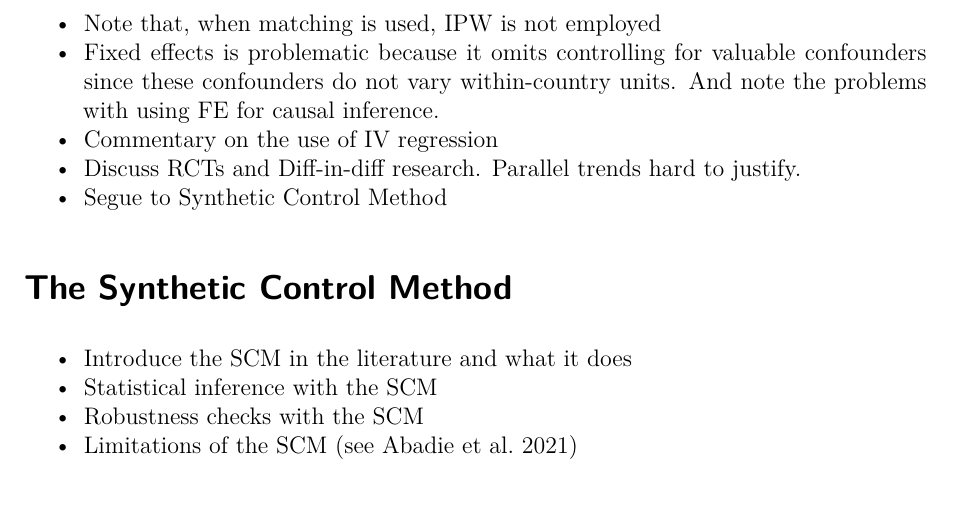
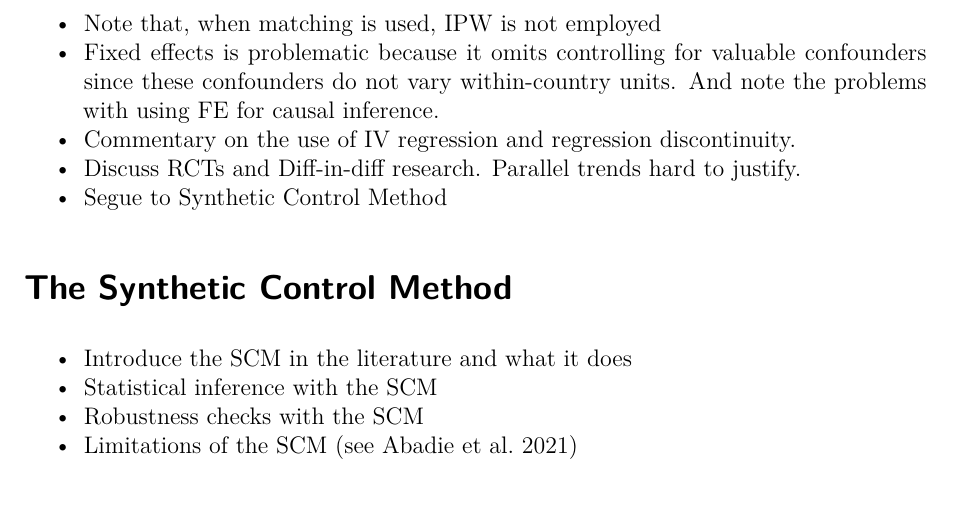
Before and after one commit to Brian-Lookabaugh/UN-PKOs-Project, a Quarto document (Manuscripts/PKO Causal Inference Latex.qmd): part of page 2 of 2, cut so that both start at the same text. Rendered offline with R 4.5, knitr and Pandoc in place of Quarto, then LaTeX, with nearby package versions; a font, style sheet, LaTeX package, included part or bibliography that could not be used is replaced or left out.

```diff
--- a/Manuscripts/PKO Causal Inference Latex.qmd
+++ b/Manuscripts/PKO Causal Inference Latex.qmd
@@ -39,7 +39,7 @@
 -   Note that matching does not solve causal inference issues
 -   Note that, when matching is used, IPW is not employed
 -   Fixed effects is problematic because it omits controlling for valuable confounders since these confounders do not vary within-country units. And note the problems with using FE for causal inference.
--   Commentary on the use of IV regression
+-   Commentary on the use of IV regression and regression discontinuity.
 -   Discuss RCTs and Diff-in-diff research. Parallel trends hard to justify.
 -   Segue to Synthetic Control Method
 
```
